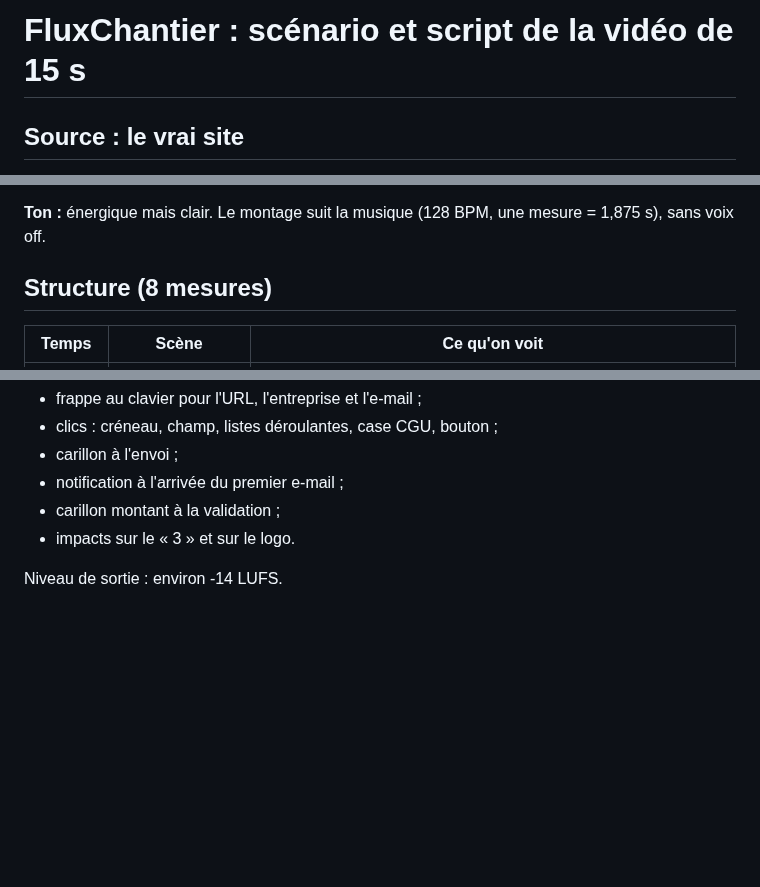
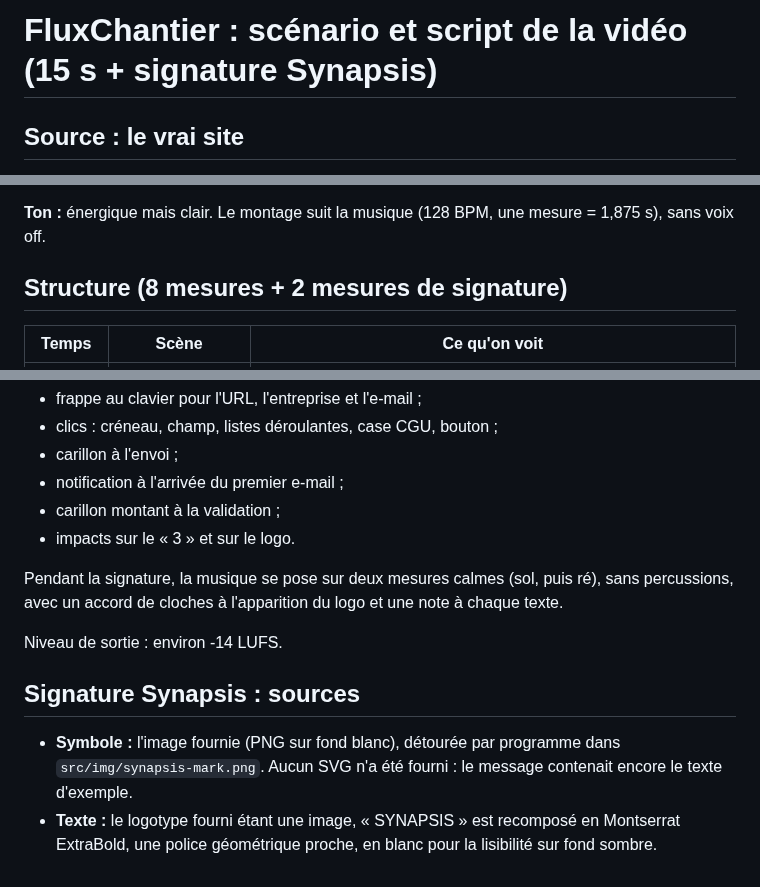
Before and after one commit to hugorameilpro-beep/Motion_design_fluxchantier, a Markdown page: SCENARIO.md, 3 parts joined by grey strips. GitHub-like rendering; blank space fills up the shorter version.

```diff
--- a/SCENARIO.md
+++ b/SCENARIO.md
@@ -1,4 +1,4 @@
-# FluxChantier : scénario et script de la vidéo de 15 s
+# FluxChantier : scénario et script de la vidéo (15 s + signature Synapsis)
 
 ## Source : le vrai site
 
@@ -52,7 +52,7 @@ parcours **Créneau → Demande → Validation** et le message **simple, rapide,
 
 **Ton :** énergique mais clair. Le montage suit la musique (128 BPM, une mesure = 1,875 s), sans voix off.
 
-## Structure (8 mesures)
+## Structure (8 mesures + 2 mesures de signature)
 
 | Temps | Scène | Ce qu'on voit |
 |---|---|---|
@@ -117,4 +119,14 @@ La musique est synthétisée (128 BPM, ré majeur). Chaque bruitage est calé su
 - carillon montant à la validation ;
 - impacts sur le « 3 » et sur le logo.
 
+Pendant la signature, la musique se pose sur deux mesures calmes (sol, puis ré), sans percussions,
+avec un accord de cloches à l'apparition du logo et une note à chaque texte.
+
 Niveau de sortie : environ -14 LUFS.
+
+## Signature Synapsis : sources
+
+- **Symbole :** l'image fournie (PNG sur fond blanc), détourée par programme dans
+  `src/img/synapsis-mark.png`. Aucun SVG n'a été fourni : le message contenait encore le texte d'exemple.
+- **Texte :** le logotype fourni étant une image, « SYNAPSIS » est recomposé en Montserrat ExtraBold,
+  une police géométrique proche, en blanc pour la lisibilité sur fond sombre.
```
Also changed, not shown: other parts of SCENARIO.md (+2 -0 lines), README.md (+5 -5 lines), out/poster.jpg, out/storyboard.jpg, src/img/synapsis-mark.png (added), 9 other files.
